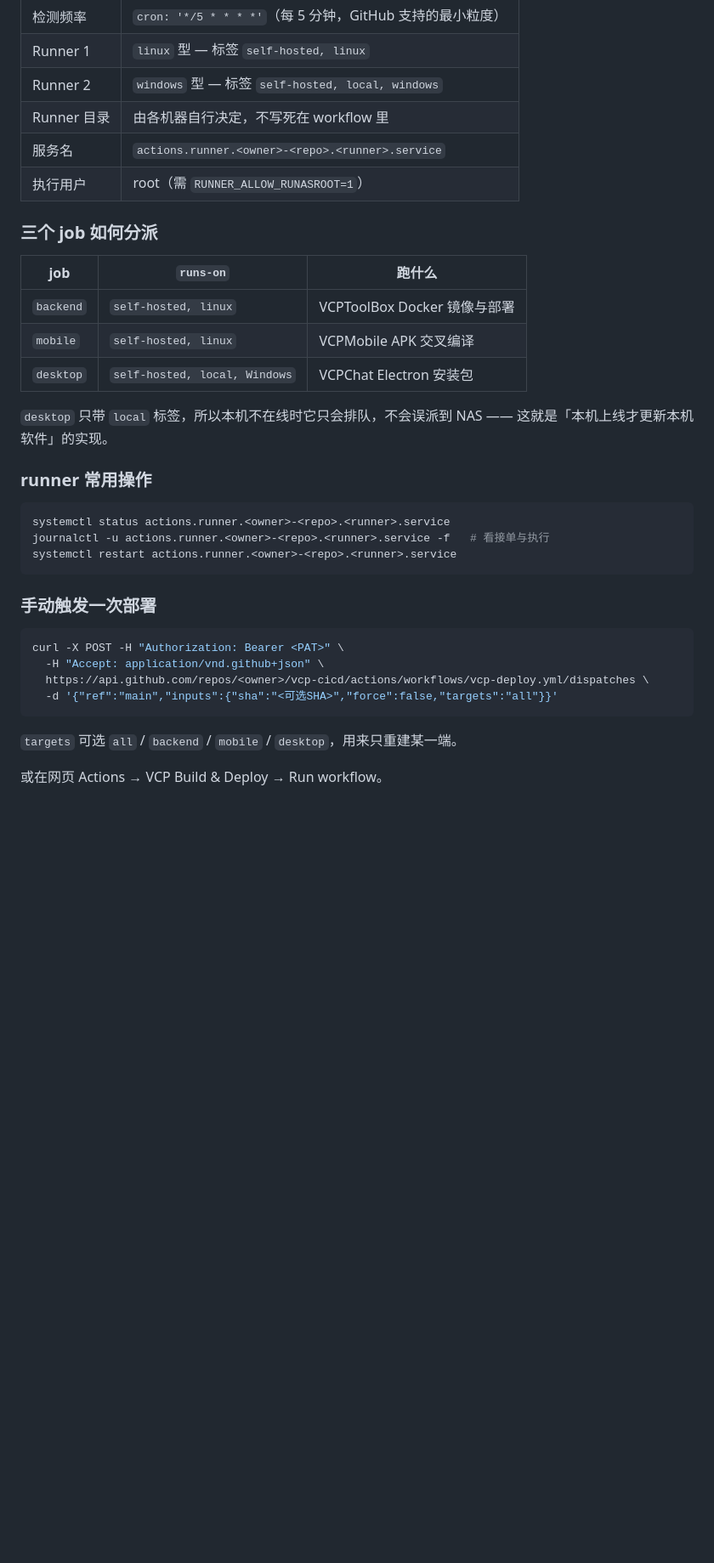
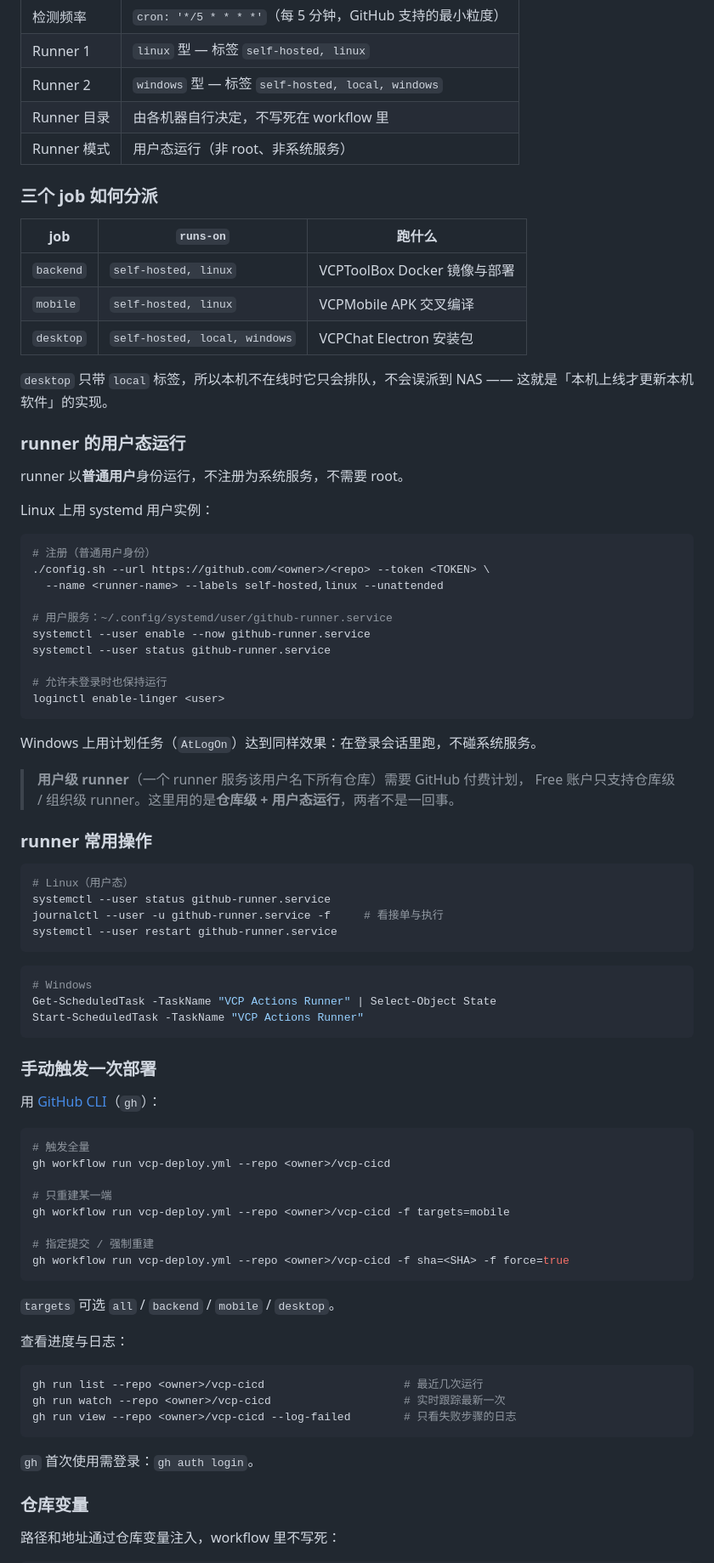
Before and after one commit to homuraLan/vcp-cicd, a Markdown page: CI-CD.md, the part around one of its changes. Shown at 85% size. GitHub-like rendering; blank space fills up the shorter version.

Commit message:
docs: 补充用户态 runner 与 gh CLI 用法

````diff
--- a/CI-CD.md
+++ b/CI-CD.md
@@ -53,8 +53,7 @@ runner 空闲时 CPU 为 0%，构建只在 SHA 真的变化时发生一次。
 | Runner 1 | `linux` 型 — 标签 `self-hosted, linux` |
 | Runner 2 | `windows` 型 — 标签 `self-hosted, local, windows` |
 | Runner 目录 | 由各机器自行决定，不写死在 workflow 里 |
-| 服务名 | `actions.runner.<owner>-<repo>.<runner>.service` |
-| 执行用户 | root（需 `RUNNER_ALLOW_RUNASROOT=1`） |
+| Runner 模式 | 用户态运行（非 root、非系统服务） |
 
 ### 三个 job 如何分派
 
@@ -62,27 +61,77 @@ runner 空闲时 CPU 为 0%，构建只在 SHA 真的变化时发生一次。
 | --- | --- | --- |
 | `backend` | `self-hosted, linux` | VCPToolBox Docker 镜像与部署 |
 | `mobile` | `self-hosted, linux` | VCPMobile APK 交叉编译 |
-| `desktop` | `self-hosted, local, Windows` | VCPChat Electron 安装包 |
+| `desktop` | `self-hosted, local, windows` | VCPChat Electron 安装包 |
 
 `desktop` 只带 `local` 标签，所以本机不在线时它只会排队，不会误派到 NAS —— 这就是「本机上线才更新本机软件」的实现。
+
+### runner 的用户态运行
+
+runner 以**普通用户**身份运行，不注册为系统服务，不需要 root。
+
+Linux 上用 systemd 用户实例：
+
+```bash
+# 注册（普通用户身份）
+./config.sh --url https://github.com/<owner>/<repo> --token <TOKEN> \
+  --name <runner-name> --labels self-hosted,linux --unattended
+
+# 用户服务：~/.config/systemd/user/github-runner.service
+systemctl --user enable --now github-runner.service
+systemctl --user status github-runner.service
+
+# 允许未登录时也保持运行
+loginctl enable-linger <user>
+```
+
+Windows 上用计划任务（`AtLogOn`）达到同样效果：在登录会话里跑，不碰系统服务。
+
+> **用户级 runner**（一个 runner 服务该用户名下所有仓库）需要 GitHub 付费计划，
+> Free 账户只支持仓库级 / 组织级 runner。这里用的是**仓库级 + 用户态运行**，两者不是一回事。
 
 ### runner 常用操作
 
 ```bash
-systemctl status actions.runner.<owner>-<repo>.<runner>.service
-journalctl -u actions.runner.<owner>-<repo>.<runner>.service -f   # 看接单与执行
-systemctl restart actions.runner.<owner>-<repo>.<runner>.service
+# Linux（用户态）
+systemctl --user status github-runner.service
+journalctl --user -u github-runner.service -f     # 看接单与执行
+systemctl --user restart github-runner.service
+```
+
+```powershell
+# Windows
+Get-ScheduledTask -TaskName "VCP Actions Runner" | Select-Object State
+Start-ScheduledTask -TaskName "VCP Actions Runner"
 ```
 
 ### 手动触发一次部署
 
+用 [GitHub CLI](https://cli.github.com/)（`gh`）：
+
 ```bash
-curl -X POST -H "Authorization: Bearer <PAT>" \
-  -H "Accept: application/vnd.github+json" \
-  https://api.github.com/repos/<owner>/vcp-cicd/actions/workflows/vcp-deploy.yml/dispatches \
-  -d '{"ref":"main","inputs":{"sha":"<可选SHA>","force":false,"targets":"all"}}'
+# 触发全量
+gh workflow run vcp-deploy.yml --repo <owner>/vcp-cicd
+
+# 只重建某一端
+gh workflow run vcp-deploy.yml --repo <owner>/vcp-cicd -f targets=mobile
+
+# 指定提交 / 强制重建
+gh workflow run vcp-deploy.yml --repo <owner>/vcp-cicd -f sha=<SHA> -f force=true
 ```
 
-`targets` 可选 `all` / `backend` / `mobile` / `desktop`，用来只重建某一端。
+`targets` 可选 `all` / `backend` / `mobile` / `desktop`。
 
-或在网页 Actions → VCP Build & Deploy → Run workflow。
+查看进度与日志：
+
+```bash
+gh run list --repo <owner>/vcp-cicd                     # 最近几次运行
+gh run watch --repo <owner>/vcp-cicd                    # 实时跟踪最新一次
+gh run view --repo <owner>/vcp-cicd --log-failed        # 只看失败步骤的日志
+```
+
+`gh` 首次使用需登录：`gh auth login`。
+
+### 仓库变量
+
+路径和地址通过仓库变量注入，workflow 里不写死：
+
````
Also changed, not shown: other parts of CI-CD.md (+4 -0 lines).
